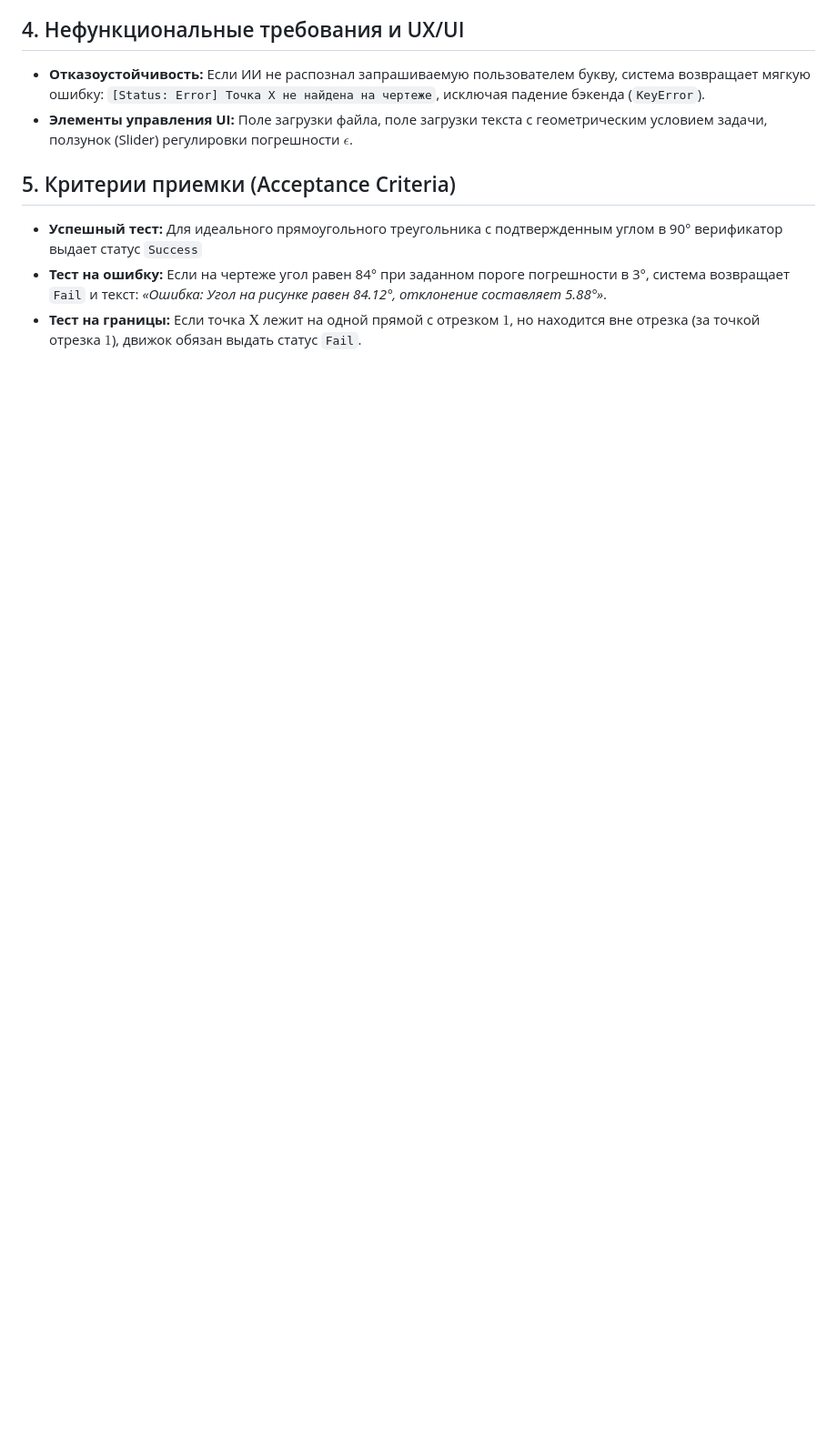
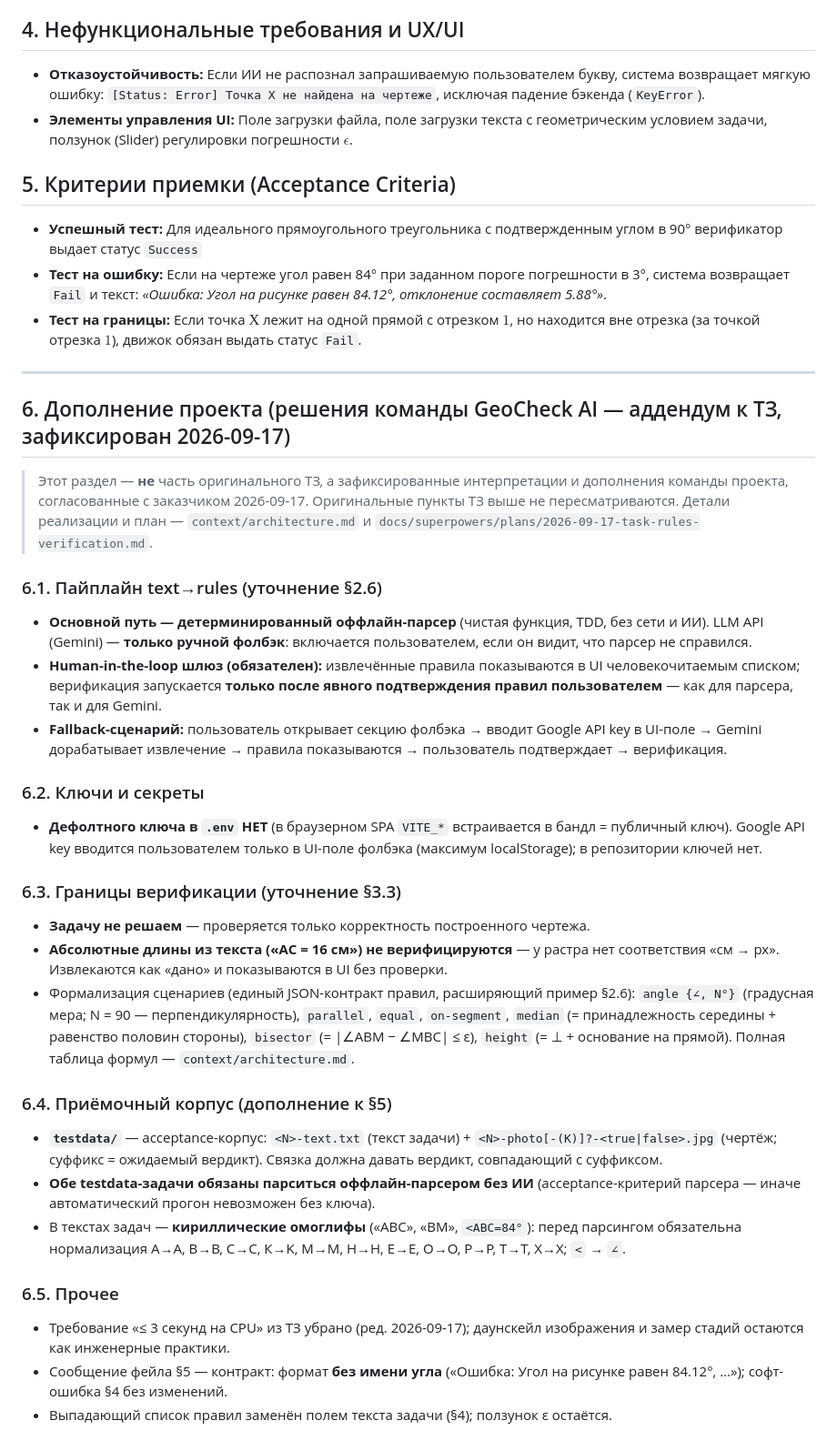
Before and after one commit to pavel-raspopov/geocheck-ai, a Markdown page: product-brief.md, the part around the change. Shown at 91% size. GitHub-like rendering; blank space fills up the shorter version.

Commit message:
docs(brief): add project addendum section 6 to ТЗ against drift

```diff
--- a/product-brief.md
+++ b/product-brief.md
@@ -54,3 +54,37 @@
 - **Успешный тест:** Для идеального прямоугольного треугольника с подтвержденным углом в 90° верификатор выдает статус `Success`
 - **Тест на ошибку:** Если на чертеже угол равен 84° при заданном пороге погрешности в 3°, система возвращает `Fail` и текст: *«Ошибка: Угол на рисунке равен 84.12°, отклонение составляет 5.88°»*.
 - **Тест на границы:** Если точка $Х$ лежит на одной прямой с отрезком $1$, но находится вне отрезка (за точкой отрезка $1$), движок обязан выдать статус `Fail`.
+
+---
+
+## 6. Дополнение проекта (решения команды GeoCheck AI — аддендум к ТЗ, зафиксирован 2026-09-17)
+
+> Этот раздел — **не** часть оригинального ТЗ, а зафиксированные интерпретации и дополнения команды проекта, согласованные с заказчиком 2026-09-17. Оригинальные пункты ТЗ выше не пересматриваются. Детали реализации и план — `context/architecture.md` и `docs/superpowers/plans/2026-09-17-task-rules-verification.md`.
+
+### 6.1. Пайплайн text→rules (уточнение §2.6)
+
+- **Основной путь — детерминированный оффлайн-парсер** (чистая функция, TDD, без сети и ИИ). LLM API (Gemini) — **только ручной фолбэк**: включается пользователем, если он видит, что парсер не справился.
+- **Human-in-the-loop шлюз (обязателен):** извлечённые правила показываются в UI человекочитаемым списком; верификация запускается **только после явного подтверждения правил пользователем** — как для парсера, так и для Gemini.
+- **Fallback-сценарий:** пользователь открывает секцию фолбэка → вводит Google API key в UI-поле → Gemini дорабатывает извлечение → правила показываются → пользователь подтверждает → верификация.
+
+### 6.2. Ключи и секреты
+
+- **Дефолтного ключа в `.env` НЕТ** (в браузерном SPA `VITE_*` встраивается в бандл = публичный ключ). Google API key вводится пользователем только в UI-поле фолбэка (максимум localStorage); в репозитории ключей нет.
+
+### 6.3. Границы верификации (уточнение §3.3)
+
+- **Задачу не решаем** — проверяется только корректность построенного чертежа.
+- **Абсолютные длины из текста («АС = 16 см») не верифицируются** — у растра нет соответствия «см → px». Извлекаются как «дано» и показываются в UI без проверки.
+- Формализация сценариев (единый JSON-контракт правил, расширяющий пример §2.6): `angle {∠, N°}` (градусная мера; N = 90 — перпендикулярность), `parallel`, `equal`, `on-segment`, `median` (= принадлежность середины + равенство половин стороны), `bisector` (= |∠ABM − ∠MBC| ≤ ε), `height` (= ⊥ + основание на прямой). Полная таблица формул — `context/architecture.md`.
+
+### 6.4. Приёмочный корпус (дополнение к §5)
+
+- **`testdata/`** — acceptance-корпус: `<N>-text.txt` (текст задачи) + `<N>-photo[-(K)]?-<true|false>.jpg` (чертёж; суффикс = ожидаемый вердикт). Связка должна давать вердикт, совпадающий с суффиксом.
+- **Обе testdata-задачи обязаны парситься оффлайн-парсером без ИИ** (acceptance-критерий парсера — иначе автоматический прогон невозможен без ключа).
+- В текстах задач — **кириллические омоглифы** («АВС», «ВМ», `<АВС=84°`): перед парсингом обязательна нормализация А→A, В→B, С→C, К→K, М→M, Н→H, Е→E, О→O, Р→P, Т→T, Х→X; `<` → `∠`.
+
+### 6.5. Прочее
+
+- Требование «≤ 3 секунд на CPU» из ТЗ убрано (ред. 2026-09-17); даунскейл изображения и замер стадий остаются как инженерные практики.
+- Сообщение фейла §5 — контракт: формат **без имени угла** («Ошибка: Угол на рисунке равен 84.12°, …»); софт-ошибка §4 без изменений.
+- Выпадающий список правил заменён полем текста задачи (§4); ползунок ε остаётся.
```
Also changed, not shown: AGENTS.md (+1 -1 lines), memory.md (+1 -0 lines).
